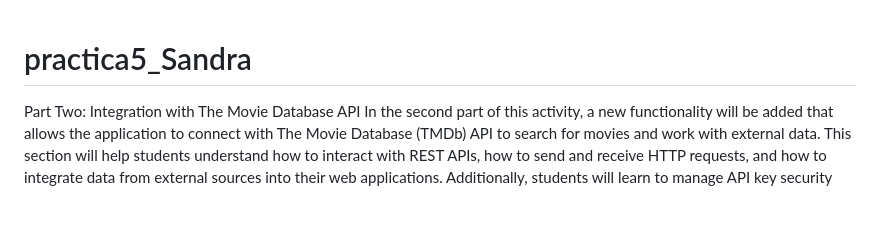
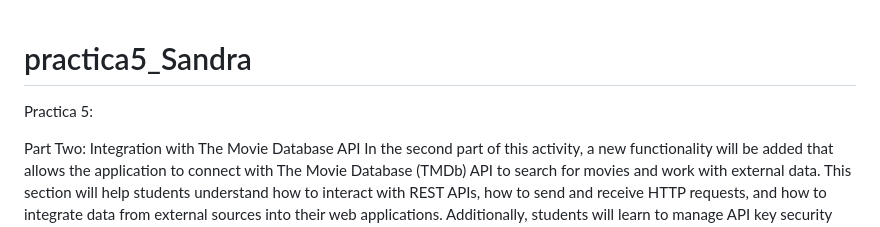
Before and after one commit to sansabando/practica5_Sandra, a Markdown page: README.md, the part around the change. Drawn GitHub-style; blank space fills up the shorter version.

```diff
--- a/README.md
+++ b/README.md
@@ -1,4 +1,6 @@
 # practica5_Sandra
+
+Practica 5:
 
 Part Two: Integration with The Movie Database API
 In the second part of this activity, a new functionality will be added that allows the application to connect with The Movie Database (TMDb) API to search for movies and work with external data. This section will help students understand how to interact with REST APIs, how to send and receive HTTP requests, and how to integrate data from external sources into their web applications. Additionally, students will learn to manage API key security and implement advanced features that enhance the user experience.
```
